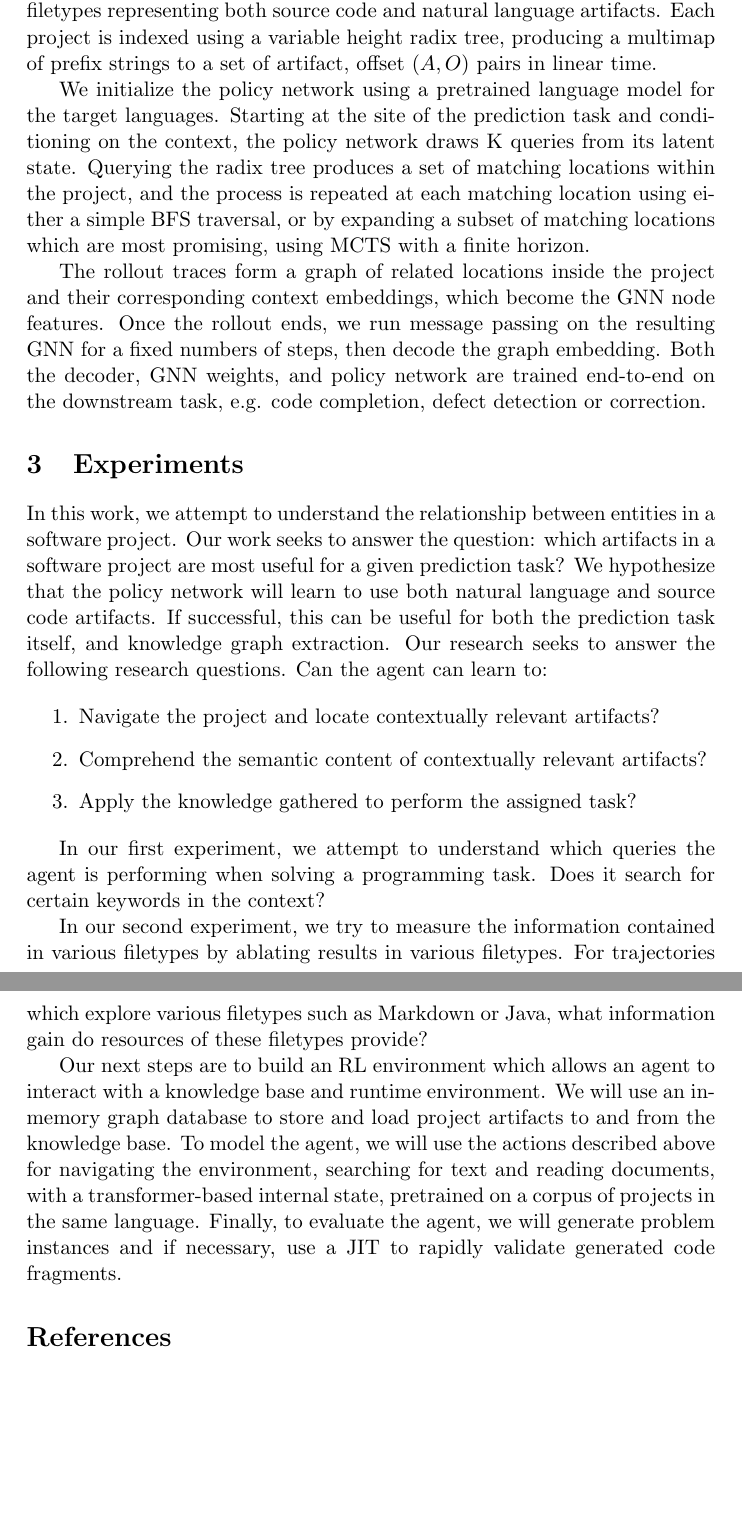
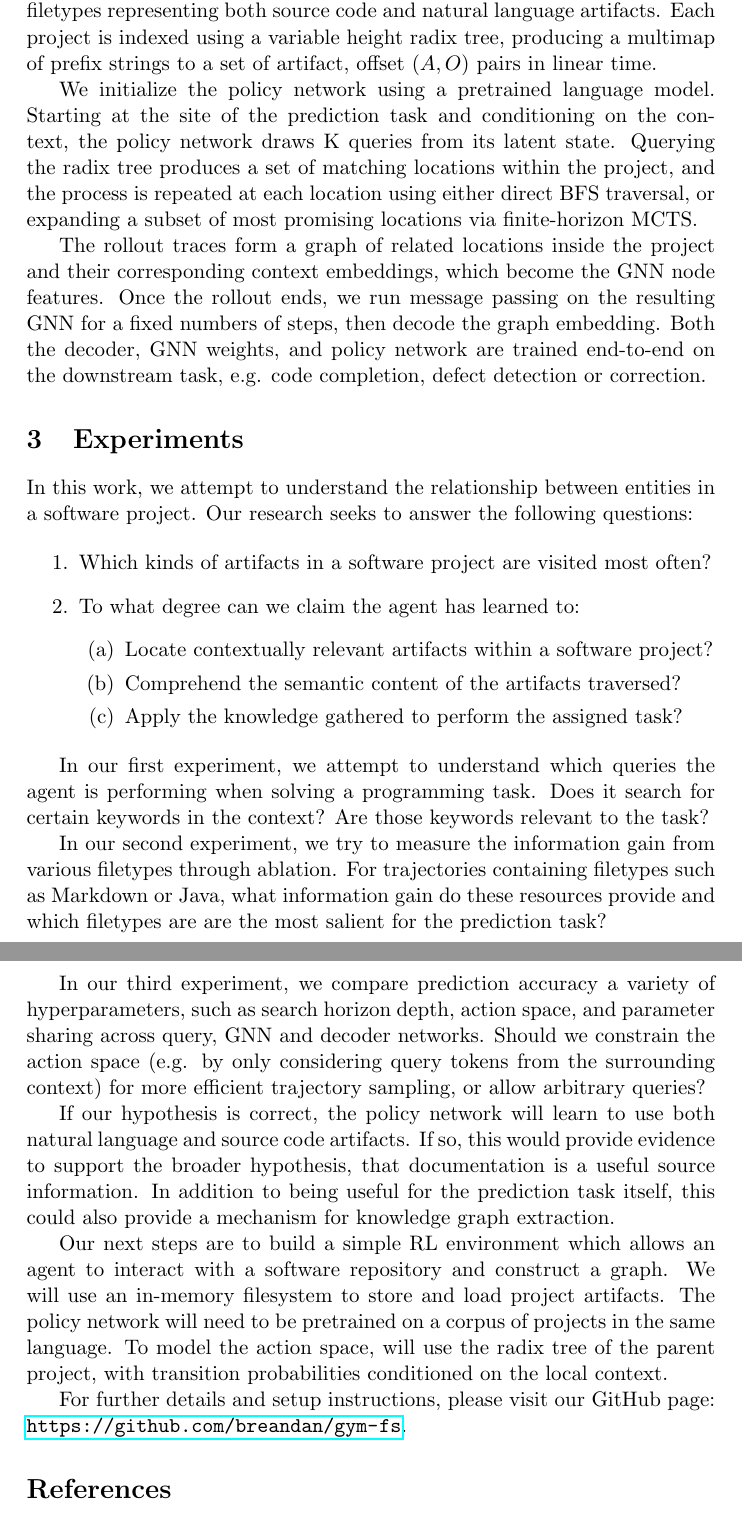
Before and after one commit to breandan/breandan, a LaTeX document (paperwork/research_proposal/research_proposal.tex): two parts of pages 3 and 4 of 5, joined at a grey line, cut so that both start at the same text, the shorter picture padded with empty space. Compiled offline with pdfLaTeX.

Commit message:
clean up method and experiments

```diff
--- a/paperwork/research_proposal/research_proposal.tex
+++ b/paperwork/research_proposal/research_proposal.tex
@@ -7,6 +7,7 @@
 % Packages
 \usepackage{amsmath}
 \usepackage{graphicx}
+\usepackage{hyperref}
 
 % Document
 
@@ -41,25 +42,34 @@ During evaluation, we then measure how well the agent performed. Many loss funct
 
 We fetch a dataset of random repositories on GitHub containing a mixture of filetypes representing both source code and natural language artifacts. Each project is indexed using a variable height radix tree, producing a multimap of prefix strings to a set of artifact, offset $(A, O)$ pairs in linear time.
 
- We initialize the policy network using a pretrained language model for the target languages. Starting at the site of the prediction task and conditioning on the context, the policy network draws K queries from its latent state. Querying the radix tree produces a set of matching locations within the project, and the process is repeated at each matching location using either a simple BFS traversal, or by expanding a subset of matching locations which are most promising, using MCTS with a finite horizon.
+ We initialize the policy network using a pretrained language model. Starting at the site of the prediction task and conditioning on the context, the policy network draws K queries from its latent state. Querying the radix tree produces a set of matching locations within the project, and the process is repeated at each location using either direct BFS traversal, or expanding a subset of most promising locations via finite-horizon MCTS.
 
 The rollout traces form a graph of related locations inside the project and their corresponding context embeddings, which become the GNN node features. Once the rollout ends, we run message passing on the resulting GNN for a fixed numbers of steps, then decode the graph embedding. Both the decoder, GNN weights, and policy network are trained end-to-end on the downstream task, e.g. code completion, defect detection or correction.
 
 \section{Experiments}
 
-In this work, we attempt to understand the relationship between entities in a software project. Our work seeks to answer the question: which artifacts in a software project are most useful for a given prediction task? We hypothesize that the policy network will learn to use both natural language and source code artifacts. If successful, this can be useful for both the prediction task itself, and knowledge graph extraction. Our research seeks to answer the following research questions. Can the agent can learn to:
+In this work, we attempt to understand the relationship between entities in a software project. Our research seeks to answer the following questions:
 
 \begin{enumerate}
-  \item Navigate the project and locate contextually relevant artifacts?
-  \item Comprehend the semantic content of contextually relevant artifacts?
+  \item Which kinds of artifacts in a software project are visited most often?
+  \item To what degree can we claim the agent has learned to:\begin{enumerate}
+  \item Locate contextually relevant artifacts within a software project?
+  \item Comprehend the semantic content of the artifacts traversed?
   \item Apply the knowledge gathered to perform the assigned task?
+  \end{enumerate}
 \end{enumerate}
 
-In our first experiment, we attempt to understand which queries the agent is performing when solving a programming task. Does it search for certain keywords in the context?
+In our first experiment, we attempt to understand which queries the agent is performing when solving a programming task. Does it search for certain keywords in the context? Are those keywords relevant to the task?
 
-In our second experiment, we try to measure the information contained in various filetypes by ablating results in various filetypes. For trajectories which explore various filetypes such as Markdown or Java, what information gain do resources of these filetypes provide?
+In our second experiment, we try to measure the information gain from various filetypes through ablation. For trajectories containing filetypes such as Markdown or Java, what information gain do these resources provide and which filetypes are are the most salient for the prediction task?
 
-Our next steps are to build an RL environment which allows an agent to interact with a knowledge base and runtime environment. We will use an in-memory graph database to store and load project artifacts to and from the knowledge base. To model the agent, we will use the actions described above for navigating the environment, searching for text and reading documents, with a transformer-based internal state, pretrained on a corpus of projects in the same language. Finally, to evaluate the agent, we will generate problem instances and if necessary, use a JIT to rapidly validate generated code fragments.
+In our third experiment, we compare prediction accuracy a variety of hyperparameters, such as search horizon depth, action space, and parameter sharing across query, GNN and decoder networks. Should we constrain the action space (e.g. by only considering query tokens from the surrounding context) for more efficient trajectory sampling, or allow arbitrary queries?
+
+If our hypothesis is correct, the policy network will learn to use both natural language and source code artifacts. If so, this would provide evidence to support the broader hypothesis, that documentation is a useful source information. In addition to being useful for the prediction task itself, this could also provide a mechanism for knowledge graph extraction.
+
+Our next steps are to build a simple RL environment which allows an agent to interact with a software repository and construct a graph. We will use an in-memory filesystem to store and load project artifacts. The policy network will need to be pretrained on a corpus of projects in the same language. To model the action space, will use the radix tree of the parent project, with transition probabilities conditioned on the local context.
+
+For further details and setup instructions, please visit our GitHub page: \url{https://github.com/breandan/gym-fs}.
 
   \bibliography{research_proposal}
   \bibliographystyle{plain}
```
Also changed, not shown: paperwork/research_proposal/research_proposal.pdf, paperwork/research_proposal/research_proposal.tex (6 more changed lines).
